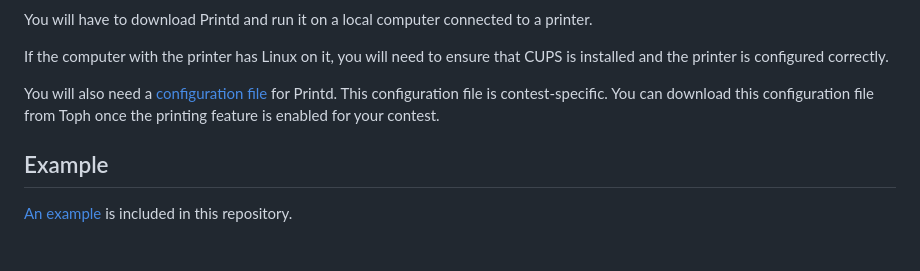
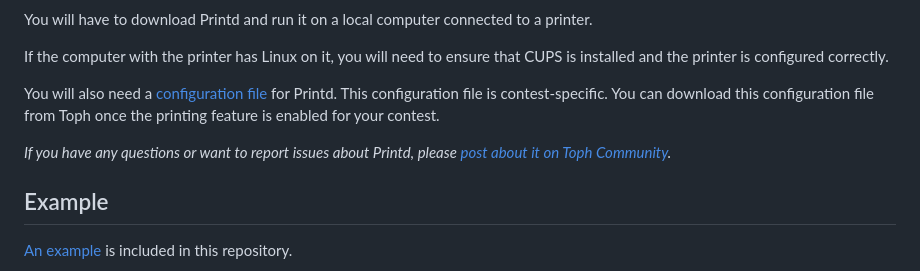
Before and after one commit to FurqanSoftware/toph-printd, a Markdown page: README.md, the part around the change. GitHub-like rendering; blank space fills up the shorter version.

```diff
--- a/README.md
+++ b/README.md
@@ -11,6 +11,8 @@ You will have to download Printd and run it on a local computer connected to a p
 If the computer with the printer has Linux on it, you will need to ensure that CUPS is installed and the printer is configured correctly.
 
 You will also need a [configuration file](#configuration) for Printd. This configuration file is contest-specific. You can download this configuration file from Toph once the printing feature is enabled for your contest.
+
+_If you have any questions or want to report issues about Printd, please [post about it on Toph Community](https://community.toph.co/new-topic?category=support/printd)._
 
 ## Example
 
```
